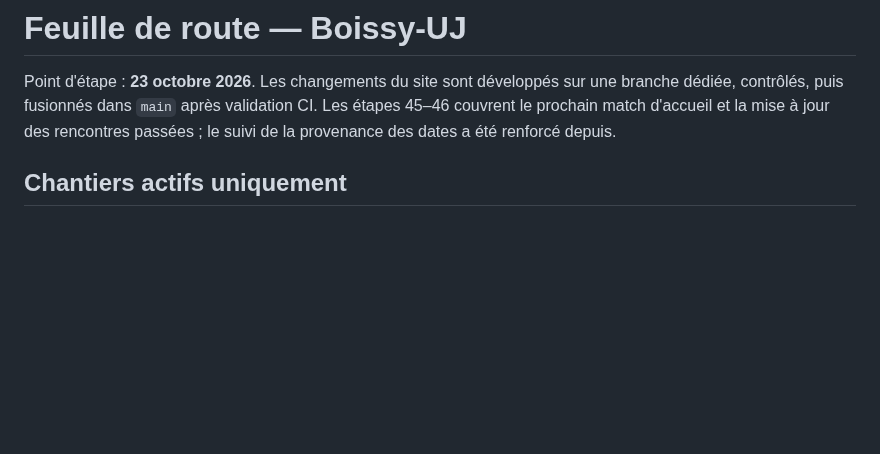
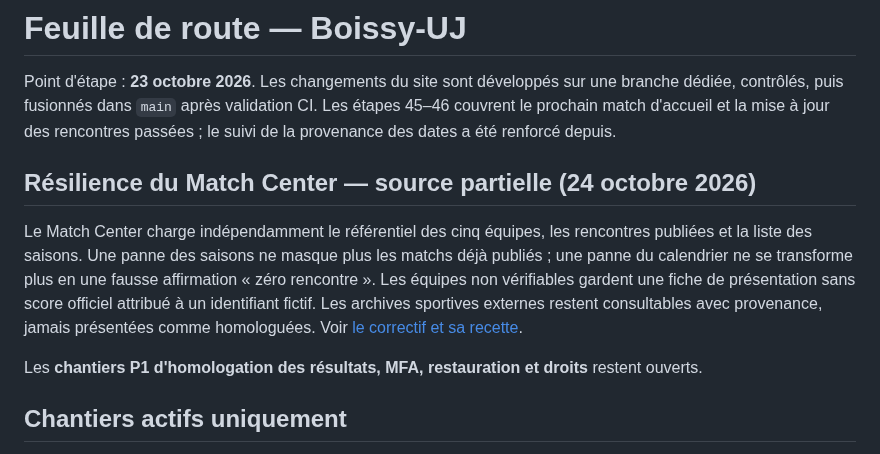
Before and after one commit to diegosmp94/Boissy-UJ, a Markdown page: docs/PLAN_DEVELOPPEMENT.md, the part around the change. Rendered like a GitHub page; blank space fills up the shorter version.

Commit message:
docs: track Match Center partial-service fix without closing acceptance work

```diff
--- a/docs/PLAN_DEVELOPPEMENT.md
+++ b/docs/PLAN_DEVELOPPEMENT.md
@@ -1,6 +1,12 @@
 # Feuille de route — Boissy-UJ
 
 Point d'étape : **23 octobre 2026**. Les changements du site sont développés sur une branche dédiée, contrôlés, puis fusionnés dans `main` après validation CI. Les étapes 45–46 couvrent le prochain match d'accueil et la mise à jour des rencontres passées ; le suivi de la provenance des dates a été renforcé depuis.
+
+## Résilience du Match Center — source partielle (24 octobre 2026)
+
+Le Match Center charge indépendamment le référentiel des cinq équipes, les rencontres publiées et la liste des saisons. Une panne des saisons ne masque plus les matchs déjà publiés ; une panne du calendrier ne se transforme plus en une fausse affirmation « zéro rencontre ». Les équipes non vérifiables gardent une fiche de présentation sans score officiel attribué à un identifiant fictif. Les archives sportives externes restent consultables avec provenance, jamais présentées comme homologuées. Voir [le correctif et sa recette](CORRECTIF_MATCH_CENTER_DISPONIBILITE_PARTIELLE_20261024.md).
+
+Les **chantiers P1 d'homologation des résultats, MFA, restauration et droits** restent ouverts.
 
 ## Chantiers actifs uniquement
 
```
